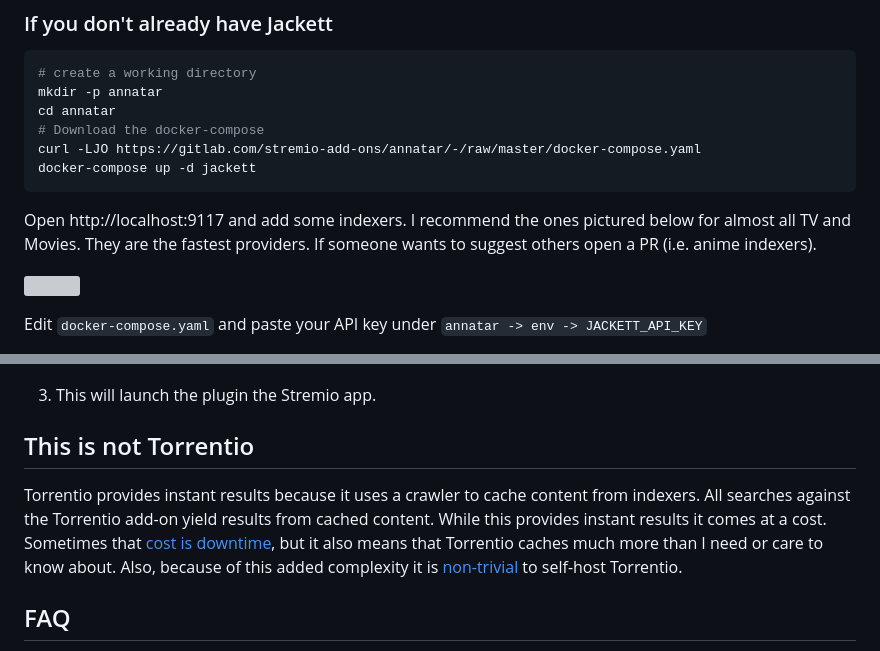
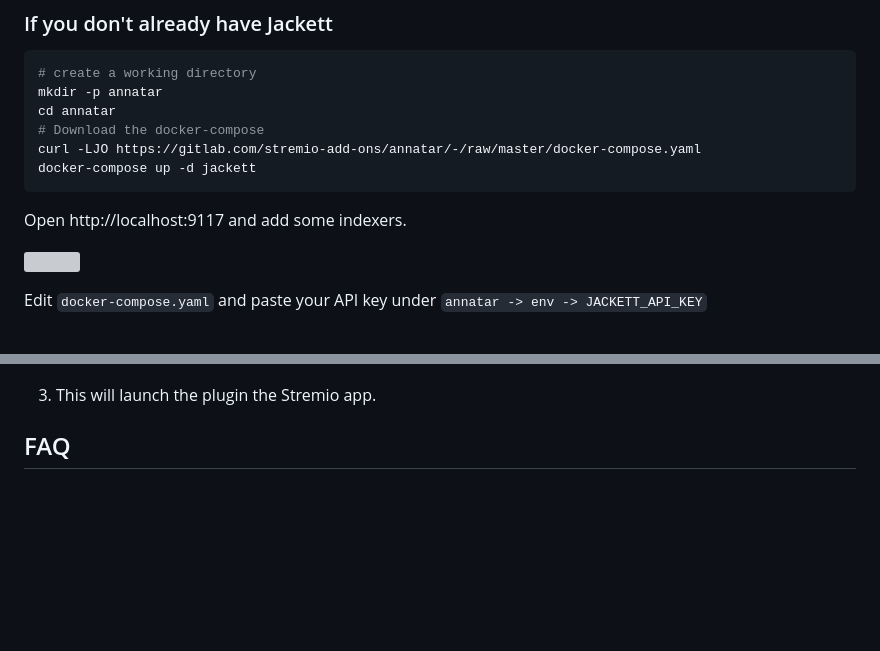
Before and after one commit to g0ldyy/annatar, a Markdown page: README.md, 2 parts joined by grey strips. Drawn GitHub-style; blank space fills up the shorter version; grey boxes are pictures that could not be loaded.

Commit message:
cleanup readme

````diff
--- a/README.md
+++ b/README.md
@@ -53,7 +53,7 @@ curl -LJO https://gitlab.com/stremio-add-ons/annatar/-/raw/master/docker-compose
 docker-compose up -d jackett
 ```
 
-Open http://localhost:9117 and add some indexers. I recommend the ones pictured below for almost all TV and Movies. They are the fastest providers. If someone wants to suggest others open a PR (i.e. anime indexers).
+Open http://localhost:9117 and add some indexers.
 
 ![](https://i.imgur.com/gYPNEyM.png)
 
@@ -70,10 +70,6 @@ Install the add-on to Stremio:
    ![](./img/configure.png)
 
 3. This will launch the plugin the Stremio app.
-
-## This is not Torrentio
-
-Torrentio provides instant results because it uses a crawler to cache content from indexers. All searches against the Torrentio add-on yield results from cached content. While this provides instant results it comes at a cost. Sometimes that [cost is downtime](https://www.reddit.com/r/StremioAddons/comments/1acl7ss/torrentio_faq/), but it also means that Torrentio caches much more than I need or care to know about. Also, because of this added complexity it is [non-trivial](https://github.com/Gabisonfire/knightcrawler) to self-host Torrentio.
 
 
 
````
